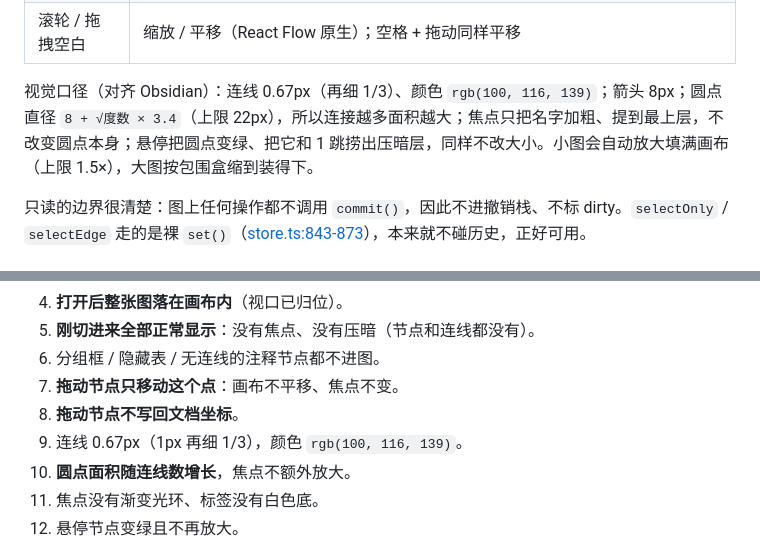
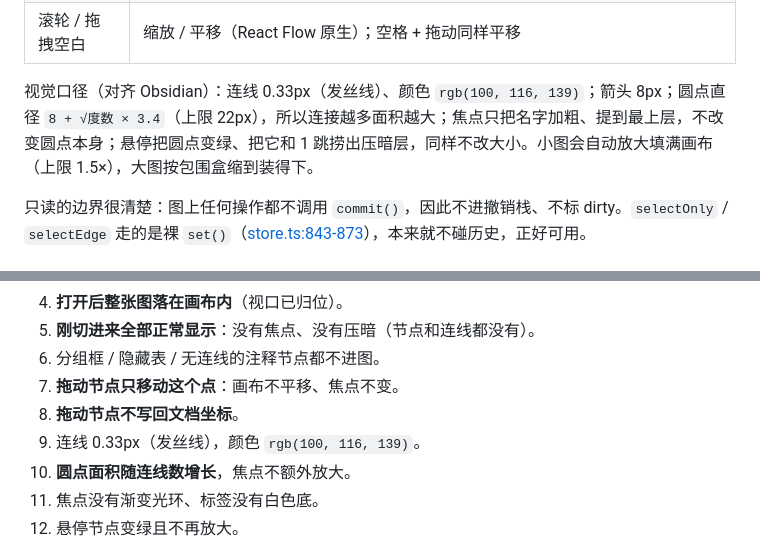
Before and after one commit to sontilyou035/mermaidstudio, a Markdown page: docs/graph-view.md, 2 parts joined by grey strips. Drawn GitHub-style.

```diff
--- a/docs/graph-view.md
+++ b/docs/graph-view.md
@@ -93,7 +93,7 @@ bfsHops(model, fromId) → Map<nodeId, number>   // 最短跳数，视图按需
 | 拖动节点 | 手动摆放这个点：只改视图坐标，不写文档、不进撤销栈；点「重排」清掉 |
 | 滚轮 / 拖拽空白 | 缩放 / 平移（React Flow 原生）；空格 + 拖动同样平移 |
 
-视觉口径（对齐 Obsidian）：连线 0.67px（再细 1/3）、颜色 `rgb(100, 116, 139)`；箭头 8px；圆点直径 `8 + √度数 × 3.4`（上限 22px），所以连接越多面积越大；焦点只把名字加粗、提到最上层，不改变圆点本身；悬停把圆点变绿、把它和 1 跳捞出压暗层，同样不改大小。小图会自动放大填满画布（上限 1.5×），大图按包围盒缩到装得下。
+视觉口径（对齐 Obsidian）：连线 0.33px（发丝线）、颜色 `rgb(100, 116, 139)`；箭头 8px；圆点直径 `8 + √度数 × 3.4`（上限 22px），所以连接越多面积越大；焦点只把名字加粗、提到最上层，不改变圆点本身；悬停把圆点变绿、把它和 1 跳捞出压暗层，同样不改大小。小图会自动放大填满画布（上限 1.5×），大图按包围盒缩到装得下。
 
 只读的边界很清楚：图上任何操作都不调用 `commit()`，因此不进撤销栈、不标 dirty。`selectOnly` / `selectEdge` 走的是裸 `set()`（[store.ts:843-873](../src/store.ts#L843-L873)），本来就不碰历史，正好可用。
 
@@ -146,7 +146,7 @@ bfsHops(model, fromId) → Map<nodeId, number>   // 最短跳数，视图按需
 6. 分组框 / 隐藏表 / 无连线的注释节点都不进图。
 7. **拖动节点只移动这个点**：画布不平移、焦点不变。
 8. **拖动节点不写回文档坐标**。
-9. 连线 0.67px（1px 再细 1/3），颜色 `rgb(100, 116, 139)`。
+9. 连线 0.33px（发丝线），颜色 `rgb(100, 116, 139)`。
 10. **圆点面积随连线数增长**，焦点不额外放大。
 11. 焦点没有渐变光环、标签没有白色底。
 12. 悬停节点变绿且不再放大。
```
Also changed, not shown: README.md (+2 -2 lines), docs/screenshot-graph.png, 2 other files.
